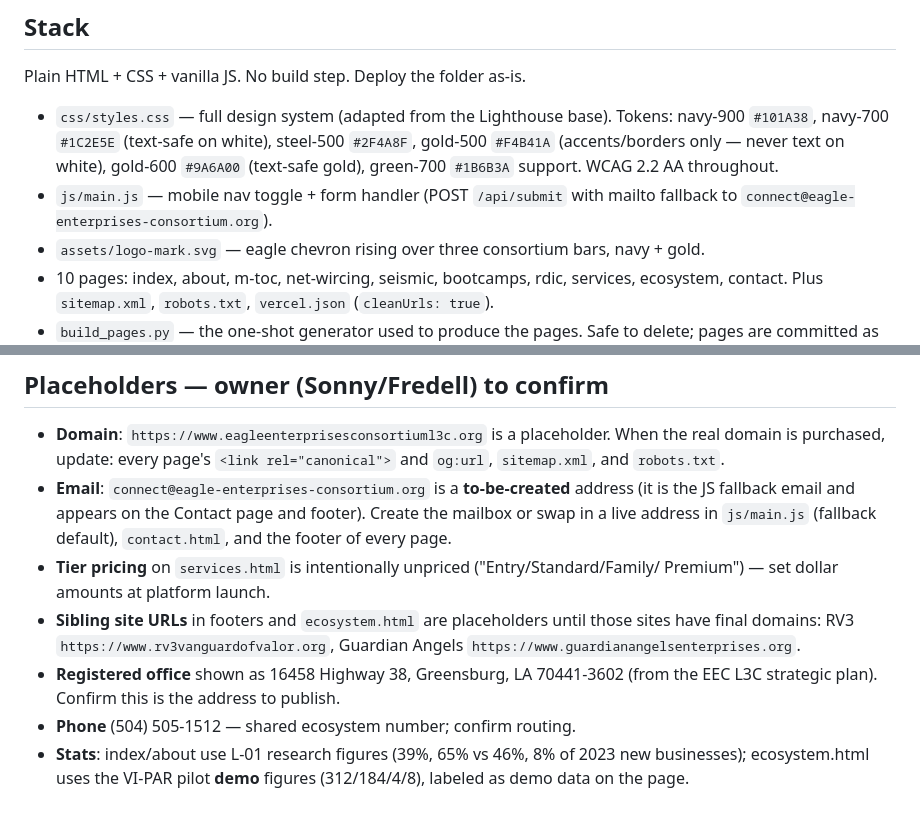
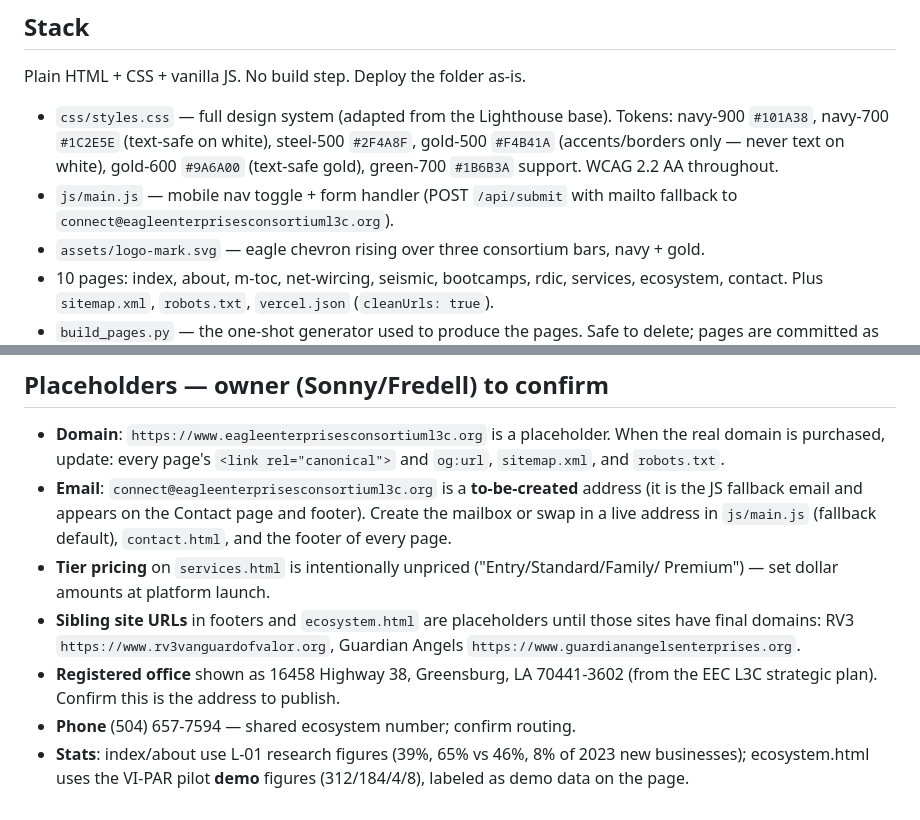
Before and after one commit to edmunddio1234-design/eagle-enterprises-consortium, a Markdown page: README.md, 2 parts joined by grey strips. GitHub-like rendering.

Commit message:
Update contact phone to (504) 657-7594 and repoint connect@ to the live domain

```diff
--- a/README.md
+++ b/README.md
@@ -13,7 +13,7 @@ Plain HTML + CSS + vanilla JS. No build step. Deploy the folder as-is.
   gold-500 `#F4B41A` (accents/borders only — never text on white), gold-600 `#9A6A00`
   (text-safe gold), green-700 `#1B6B3A` support. WCAG 2.2 AA throughout.
 - `js/main.js` — mobile nav toggle + form handler (POST `/api/submit` with mailto fallback
-  to `connect@eagle-enterprises-consortium.org`).
+  to `connect@eagleenterprisesconsortiuml3c.org`).
 - `assets/logo-mark.svg` — eagle chevron rising over three consortium bars, navy + gold.
 - 10 pages: index, about, m-toc, net-wircing, seismic, bootcamps, rdic, services,
   ecosystem, contact. Plus `sitemap.xml`, `robots.txt`, `vercel.json` (`cleanUrls: true`).
@@ -42,7 +42,7 @@ the fallback address, so no submission is lost.
 - **Domain**: `https://www.eagleenterprisesconsortiuml3c.org` is a placeholder. When the real
   domain is purchased, update: every page's `<link rel="canonical">` and `og:url`,
   `sitemap.xml`, and `robots.txt`.
-- **Email**: `connect@eagle-enterprises-consortium.org` is a **to-be-created** address (it is
+- **Email**: `connect@eagleenterprisesconsortiuml3c.org` is a **to-be-created** address (it is
   the JS fallback email and appears on the Contact page and footer). Create the mailbox or
   swap in a live address in `js/main.js` (fallback default), `contact.html`, and the footer
   of every page.
@@ -53,7 +53,7 @@ the fallback address, so no submission is lost.
   `https://www.guardianangelsenterprises.org`.
 - **Registered office** shown as 16458 Highway 38, Greensburg, LA 70441-3602 (from the EEC L3C
   strategic plan). Confirm this is the address to publish.
-- **Phone** (504) 505-1512 — shared ecosystem number; confirm routing.
+- **Phone** (504) 657-7594 — shared ecosystem number; confirm routing.
 - **Stats**: index/about use L-01 research figures (39%, 65% vs 46%, 8% of 2023 new
   businesses); ecosystem.html uses the VI-PAR pilot **demo** figures (312/184/4/8), labeled
   as demo data on the page.
```
